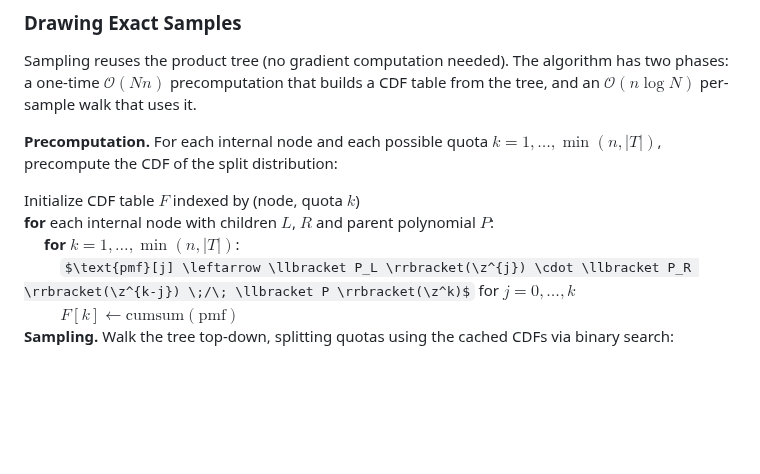
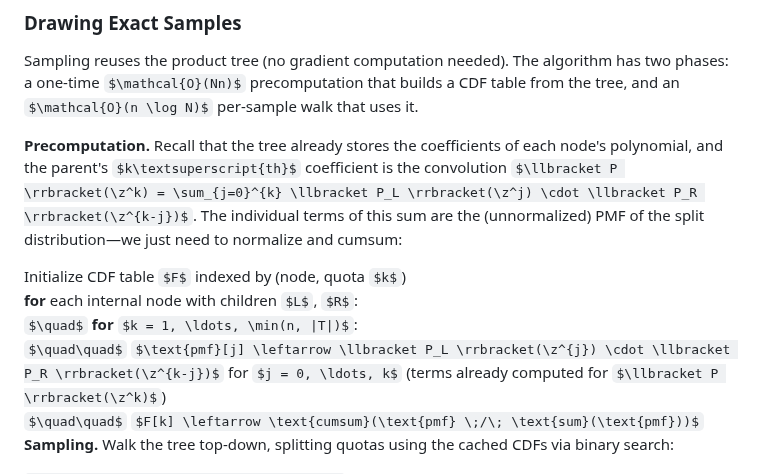
Before and after one commit to timvieira/conditional-poisson-sampling, a Markdown page: content/conditional-poisson-sampling.md, the part around the change. Drawn GitHub-style; some formulas as TeX source; blank space fills up the shorter version.

Commit message:
Clarify pseudocode: PMF terms come from existing convolution
Make explicit that the split PMF terms are the individual terms of the
parent's convolution (already computed during tree construction), not a
new computation.

Co-Authored-By: Claude Opus 4.6 (1M context) <noreply@anthropic.com>

```diff
--- a/content/conditional-poisson-sampling.md
+++ b/content/conditional-poisson-sampling.md
@@ -1452,14 +1452,14 @@ In the PyTorch implementation, the gradient comes for free via `torch.autograd`
 
 Sampling reuses the product tree (no gradient computation needed).  The algorithm has two phases: a one-time $\mathcal{O}(Nn)$ precomputation that builds a CDF table from the tree, and an $\mathcal{O}(n \log N)$ per-sample walk that uses it.
 
-**Precomputation.** For each internal node and each possible quota $k = 1, \ldots, \min(n, |T|)$, precompute the CDF of the split distribution:
+**Precomputation.** Recall that the tree already stores the coefficients of each node's polynomial, and the parent's $k\textsuperscript{th}$ coefficient is the convolution $\llbracket P \rrbracket(\z^k) = \sum_{j=0}^{k} \llbracket P_L \rrbracket(\z^j) \cdot \llbracket P_R \rrbracket(\z^{k-j})$.  The individual terms of this sum are the (unnormalized) PMF of the split distribution—we just need to normalize and cumsum:
 
 <div class="pseudocode">
 Initialize CDF table $F$ indexed by (node, quota $k$)<br>
-<b>for</b> each internal node with children $L$, $R$ and parent polynomial $P$:<br>
+<b>for</b> each internal node with children $L$, $R$:<br>
 $\quad$ <b>for</b> $k = 1, \ldots, \min(n, |T|)$:<br>
-$\quad\quad$ $\text{pmf}[j] \leftarrow \llbracket P_L \rrbracket(\z^{j}) \cdot \llbracket P_R \rrbracket(\z^{k-j}) \;/\; \llbracket P \rrbracket(\z^k)$ for $j = 0, \ldots, k$<br>
-$\quad\quad$ $F[k] \leftarrow \text{cumsum}(\text{pmf})$
+$\quad\quad$ $\text{pmf}[j] \leftarrow \llbracket P_L \rrbracket(\z^{j}) \cdot \llbracket P_R \rrbracket(\z^{k-j})$ for $j = 0, \ldots, k$ <span style="color:#888">(terms already computed for $\llbracket P \rrbracket(\z^k)$)</span><br>
+$\quad\quad$ $F[k] \leftarrow \text{cumsum}(\text{pmf} \;/\; \text{sum}(\text{pmf}))$
 </div>
 
 **Sampling.** Walk the tree top-down, splitting quotas using the cached CDFs via binary search:
```
